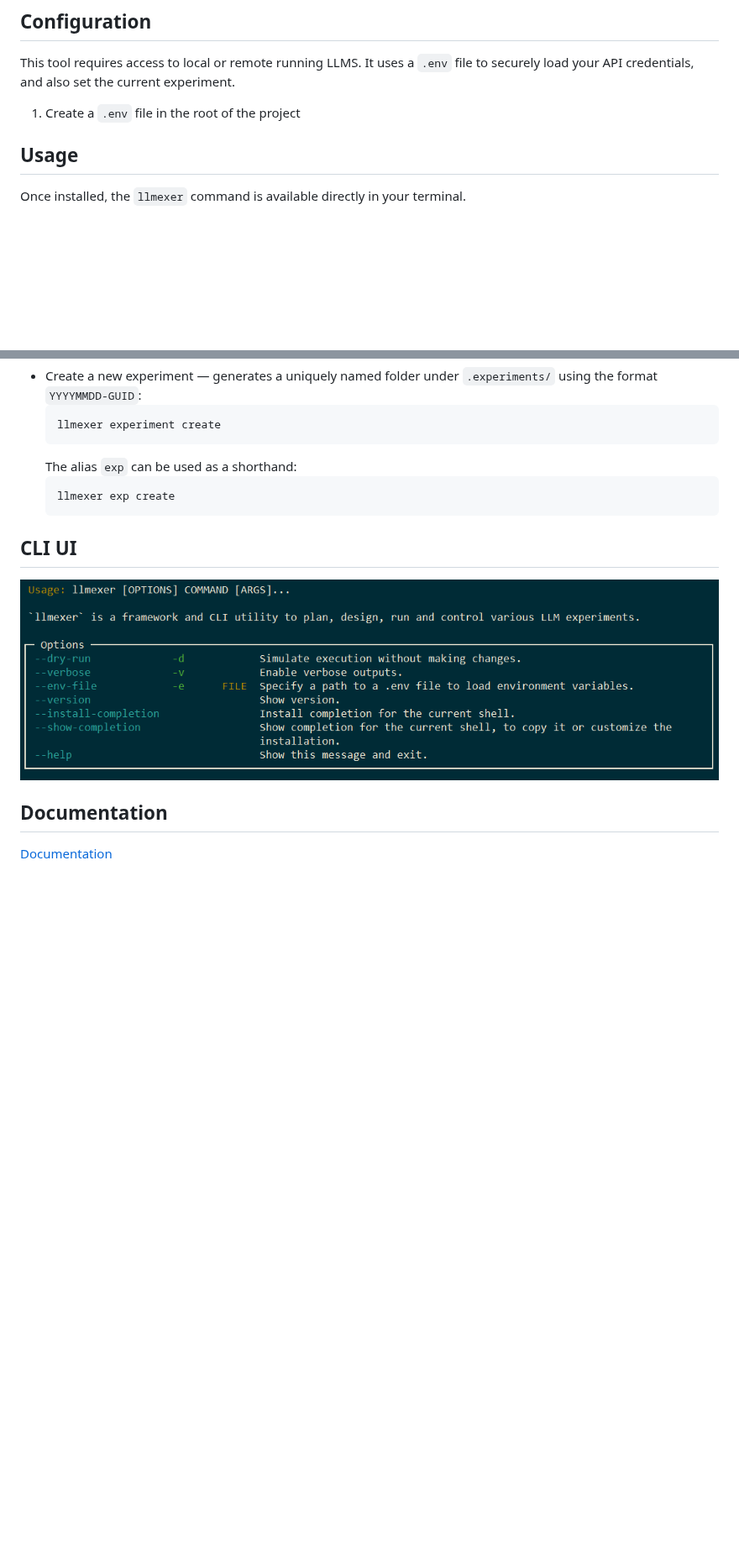
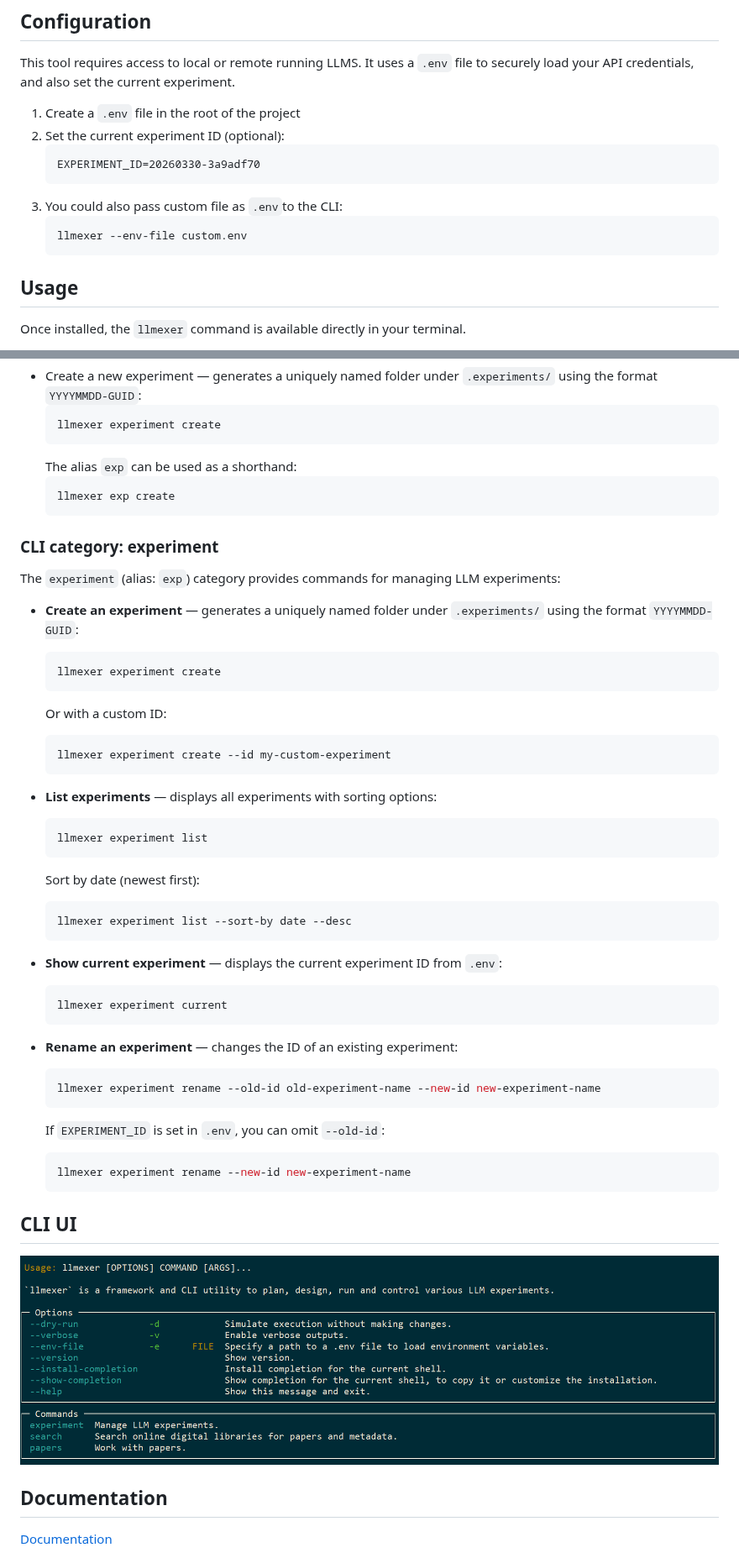
Before and after one commit to vdmitriyev/llmexer, a Markdown page: README.md, 2 parts joined by grey strips. Shown at 84% size. Rendered like a GitHub page; pictures changed too: docs/cli-ui.png; blank space fills up the shorter version.

Commit message:
ADD: add new categories `papers` and `search` + add `rename` and  `current` command to `experiment` category + tests + docs

````diff
--- a/README.md
+++ b/README.md
@@ -34,6 +34,14 @@ This guide walks through setting up the project for local development using `uv`
 This tool requires access to local or remote running LLMS. It uses a `.env` file to securely load your API credentials, and also set the current experiment.
 
 1.  Create a `.env` file in the root of the project
+2.  Set the current experiment ID (optional):
+    ```
+    EXPERIMENT_ID=20260330-3a9adf70
+    ```
+3. You could also pass custom file as `.env`to the CLI:
+    ```
+    llmexer --env-file custom.env
+    ```
 
 ## Usage
 
@@ -64,6 +72,42 @@ Here is a list of examples demonstrating the core features of the utility:
     llmexer exp create
     ```
 
+### CLI category: experiment
+
+The `experiment` (alias: `exp`) category provides commands for managing LLM experiments:
+
+* **Create an experiment** — generates a uniquely named folder under `.experiments/` using the format `YYYYMMDD-GUID`:
+    ```bash
+    llmexer experiment create
+    ```
+    Or with a custom ID:
+    ```bash
+    llmexer experiment create --id my-custom-experiment
+    ```
+
+* **List experiments** — displays all experiments with sorting options:
+    ```bash
+    llmexer experiment list
+    ```
+    Sort by date (newest first):
+    ```bash
+    llmexer experiment list --sort-by date --desc
+    ```
+
+* **Show current experiment** — displays the current experiment ID from `.env`:
+    ```bash
+    llmexer experiment current
+    ```
+
+* **Rename an experiment** — changes the ID of an existing experiment:
+    ```bash
+    llmexer experiment rename --old-id old-experiment-name --new-id new-experiment-name
+    ```
+    If `EXPERIMENT_ID` is set in `.env`, you can omit `--old-id`:
+    ```bash
+    llmexer experiment rename --new-id new-experiment-name
+    ```
+
 ## CLI UI
 ![alt text](docs/cli-ui.png)
 
````
Also changed, not shown: 12 other files.
